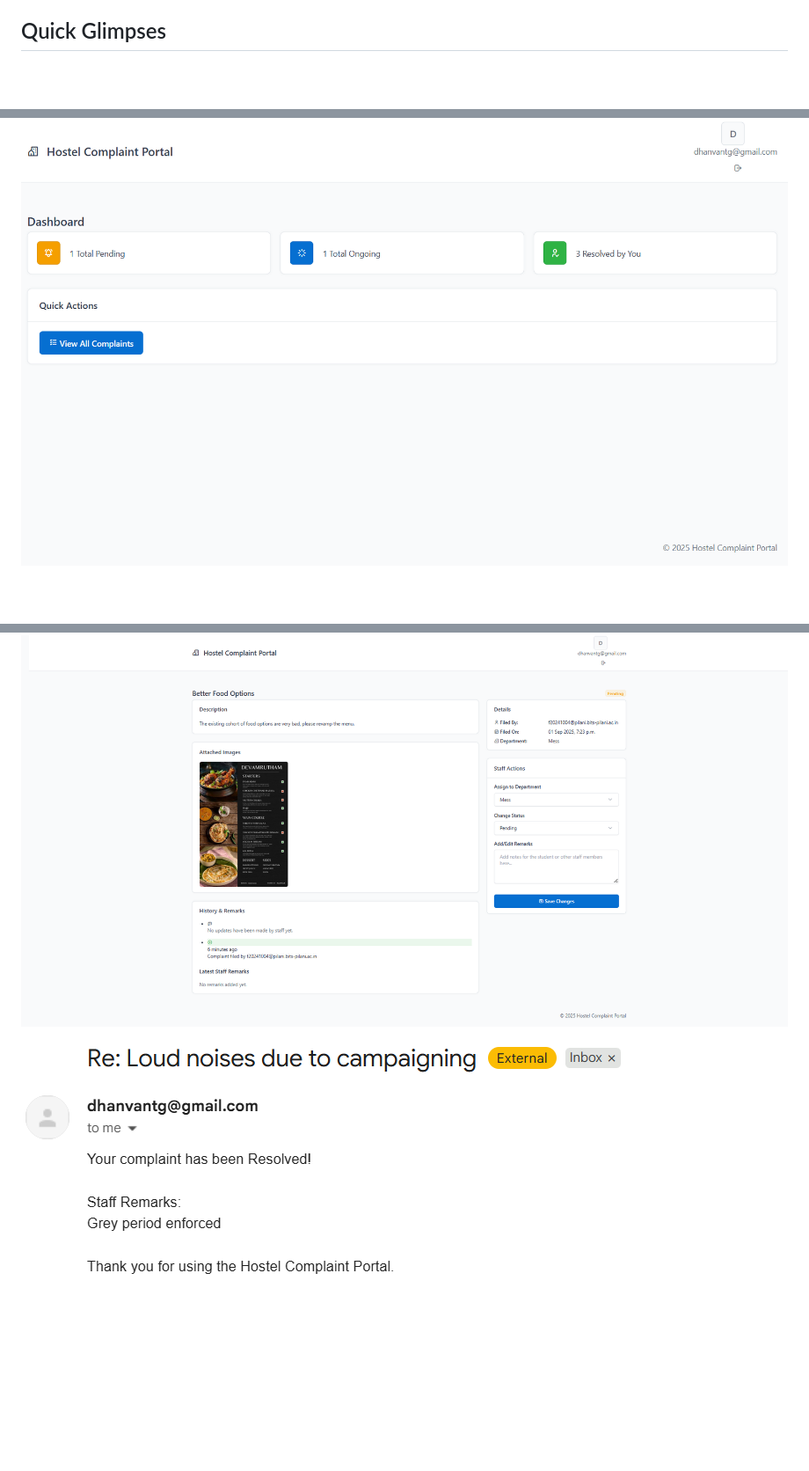
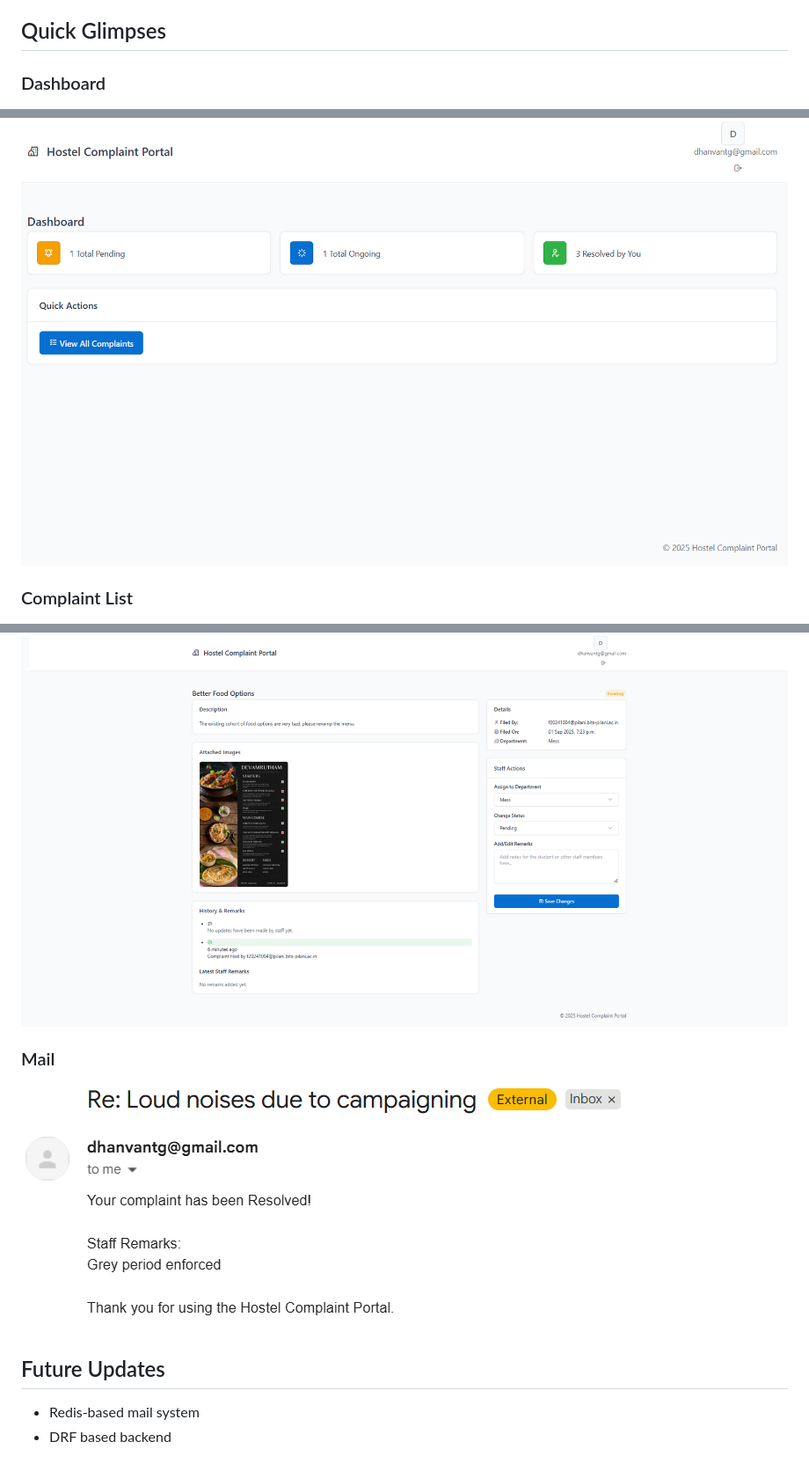
Before and after one commit to Dhanvantg/Hostel-Complaint-Portal, a Markdown page: README.md, 3 parts joined by grey strips. Shown at 88% size. Drawn GitHub-style; blank space fills up the shorter version.

Commit message:
chore: update README

```diff
--- a/README.md
+++ b/README.md
@@ -76,7 +76,9 @@ Staff can access the server on a whitelist-only basis. To add emails to the staf
 
 ## Quick Glimpses
 
+### Dashboard
 ![Dashboard](https://raw.githubusercontent.com/Dhanvantg/Hostel-Complaint-Portal/main/screenshots/dashboard.png)
 
+### Complaint List
 ![Complaint List](https://raw.githubusercontent.com/Dhanvantg/Hostel-Complaint-Portal/main/screenshots/complaint_list.png)
 
@@ -83,3 +86,10 @@ Staff can access the server on a whitelist-only basis. To add emails to the staf
 ![Staff View](https://raw.githubusercontent.com/Dhanvantg/Hostel-Complaint-Portal/main/screenshots/staff_view.png)
 
+### Mail
 ![Mail](https://raw.githubusercontent.com/Dhanvantg/Hostel-Complaint-Portal/main/screenshots/mail.png)
+
+
+## Future Updates
+
+* Redis-based mail system
+* DRF based backend
```
Also changed, not shown: other parts of README.md (+1 -0 lines).
